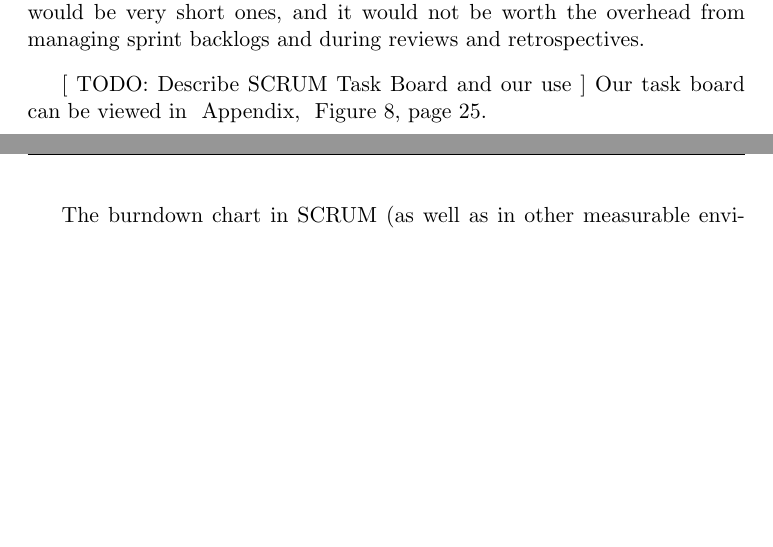
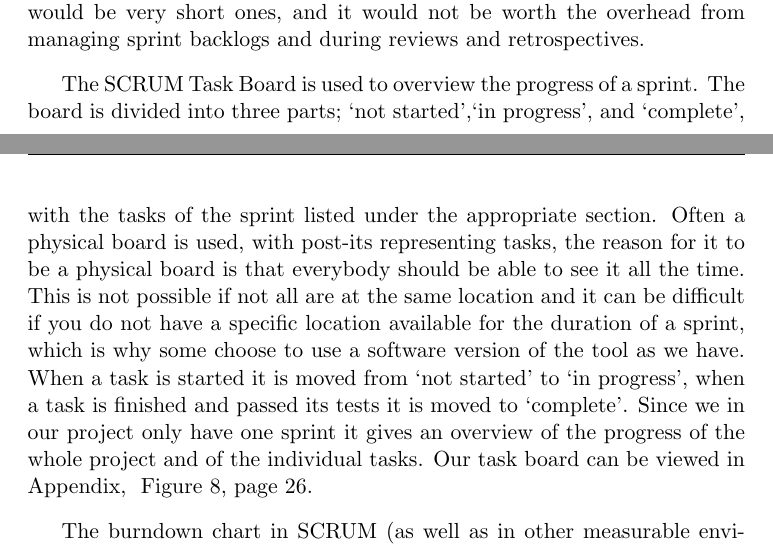
Before and after one commit to Claus35-dk/BSUP-TeX-Report, a LaTeX document (Main.tex, which reads texts/GettingBackOnTrack/MethodOfDevelopment.tex): two parts of pages 11 and 12 of 25 before the commit and two parts of pages 11 and 12 of 26 after it, joined at a grey line, cut so that both start at the same text, the shorter picture padded with empty space. Compiled offline with pdfLaTeX.

Commit message:
added SCRUM Task Board

```diff
--- a/texts/GettingBackOnTrack/MethodOfDevelopment.tex
+++ b/texts/GettingBackOnTrack/MethodOfDevelopment.tex
@@ -25,7 +25,7 @@ Sprints are great for projects with a longer time spans than ours, as it divides
 After every sprint, the SCRUM team do a review, a retrospective, and plan which backlog items to implement during for the next sprint \cite[p. 11]{scrum-org-guide}.
 Were we to divide our project into sprints, it would be very short ones, and it would not be worth the overhead from managing sprint backlogs and during reviews and retrospectives.
 
-[ TODO: Describe SCRUM Task Board and our use ]
+The SCRUM Task Board is used to overview the progress of a sprint. The board is divided into three parts; `not started',`in progress', and `complete', with the tasks of the sprint listed under the appropriate section. Often a physical board is used, with post-its representing tasks, the reason for it to be a physical board is that everybody should be able to see it all the time. This is not possible if not all are at the same location and it can be difficult if you do not have a specific location available for the duration of a sprint, which is why some choose to use a software version of the tool as we have. When a task is started it is moved from `not started' to `in progress', when a task is finished and passed its tests it is moved to `complete'. Since we in our project only have one sprint it gives an overview of the progress of the whole project and of the individual tasks.
 Our task board can be viewed in \acref{taskboard}.
 
 The burndown chart in SCRUM (as well as in other measurable environments) is used to monitor the progress of remaining task - in SCRUM this is the sprint backlog.
```
